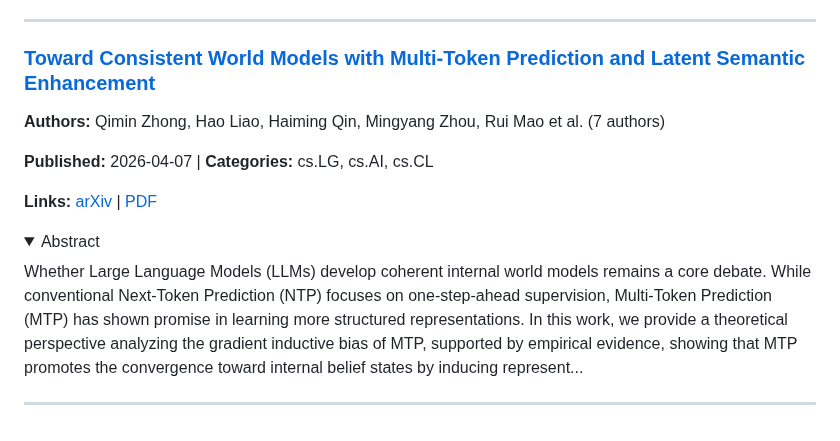
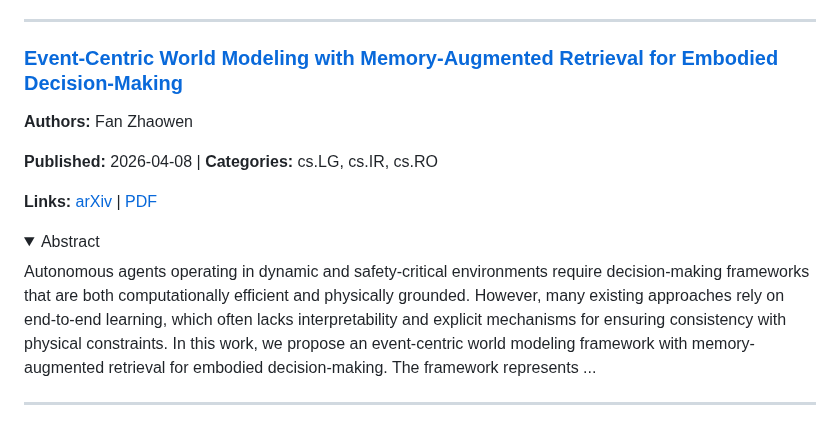
Before and after one commit to jonstephens85/awesome-embodied-ai, a Markdown page: digests/world_models.md, the part around one of its changes. Rendered like a GitHub page; folded sections open.

```diff
--- a/digests/world_models.md
+++ b/digests/world_models.md
@@ -150,9 +201,9 @@ I examine the technology of machine learning from the perspective of rhetoric, w
 
 ---
 
-### [Toward Consistent World Models with Multi-Token Prediction and Latent Semantic Enhancement](https://arxiv.org/abs/2604.06155v1)
+### [Event-Centric World Modeling with Memory-Augmented Retrieval for Embodied Decision-Making](https://arxiv.org/abs/2604.07392v1)
 
-**Authors:** Qimin Zhong, Hao Liao, Haiming Qin, Mingyang Zhou, Rui Mao et al. (7 authors)
+**Authors:** Fan Zhaowen
 
-**Published:** 2026-04-07 | **Categories:** cs.LG, cs.AI, cs.CL
+**Published:** 2026-04-08 | **Categories:** cs.LG, cs.IR, cs.RO
 
@@ -161,7 +212,7 @@ I examine the technology of machine learning from the perspective of rhetoric, w
 <details>
 <summary>Abstract</summary>
 
-Whether Large Language Models (LLMs) develop coherent internal world models remains a core debate. While conventional Next-Token Prediction (NTP) focuses on one-step-ahead supervision, Multi-Token Prediction (MTP) has shown promise in learning more structured representations. In this work, we provide a theoretical perspective analyzing the gradient inductive bias of MTP, supported by empirical evidence, showing that MTP promotes the convergence toward internal belief states by inducing represent...
+Autonomous agents operating in dynamic and safety-critical environments require decision-making frameworks that are both computationally efficient and physically grounded. However, many existing approaches rely on end-to-end learning, which often lacks interpretability and explicit mechanisms for ensuring consistency with physical constraints. In this work, we propose an event-centric world modeling framework with memory-augmented retrieval for embodied decision-making. The framework represents ...
 
 </details>
 
```
Also changed, not shown: other parts of digests/world_models.md (+89 -38 lines), digests/vla.md (+39 -37 lines).
